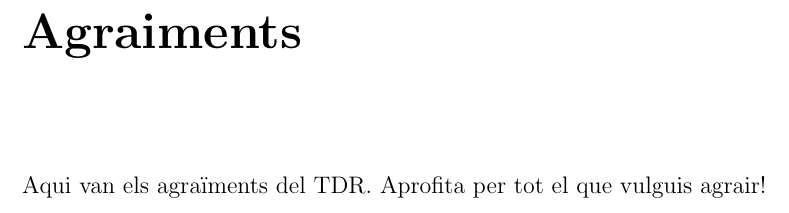
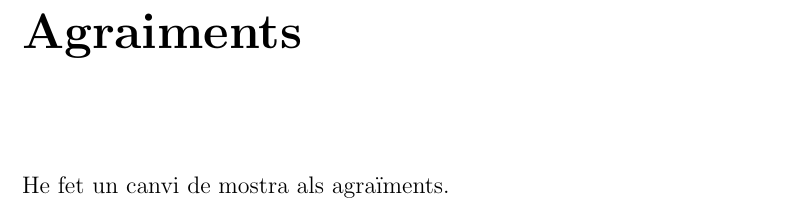
Before and after one commit to noe-calgra/tdr_base, a LaTeX document (latex/tdr.tex, which reads latex/sections/agraiments.tex): part of page 3 of 16, cut so that both start at the same text. Compiled offline with pdfLaTeX.

Commit message:
Update agraiments.tex

```diff
--- a/latex/sections/agraiments.tex
+++ b/latex/sections/agraiments.tex
@@ -1 +1 @@
-Aqui van els agraïments del TDR. Aprofita per tot el que vulguis agrair!
+He fet un canvi de mostra als agraïments.
```
